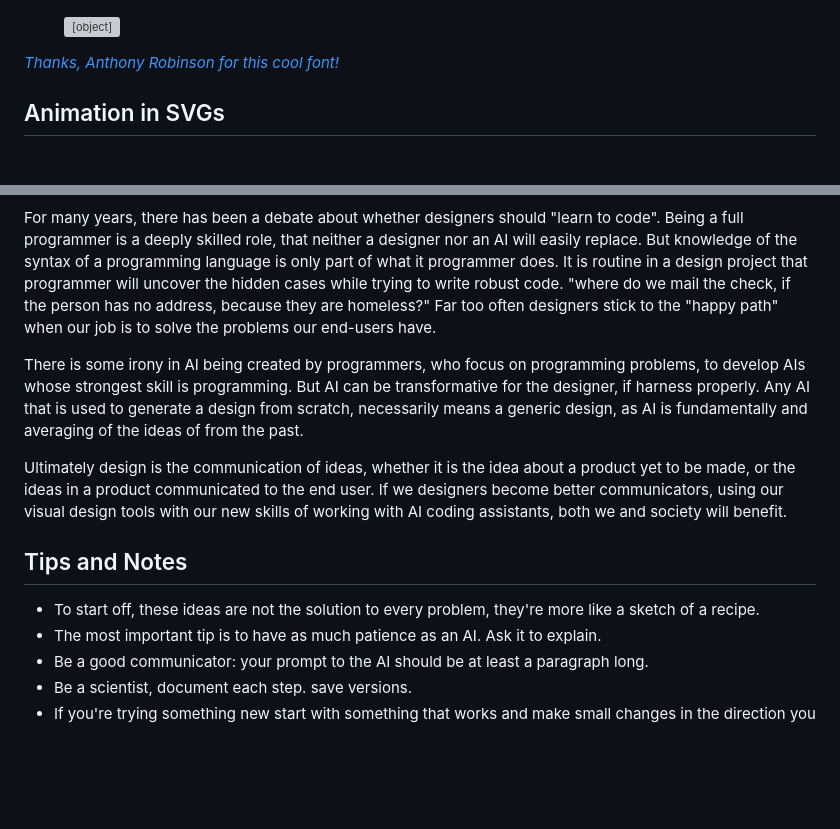
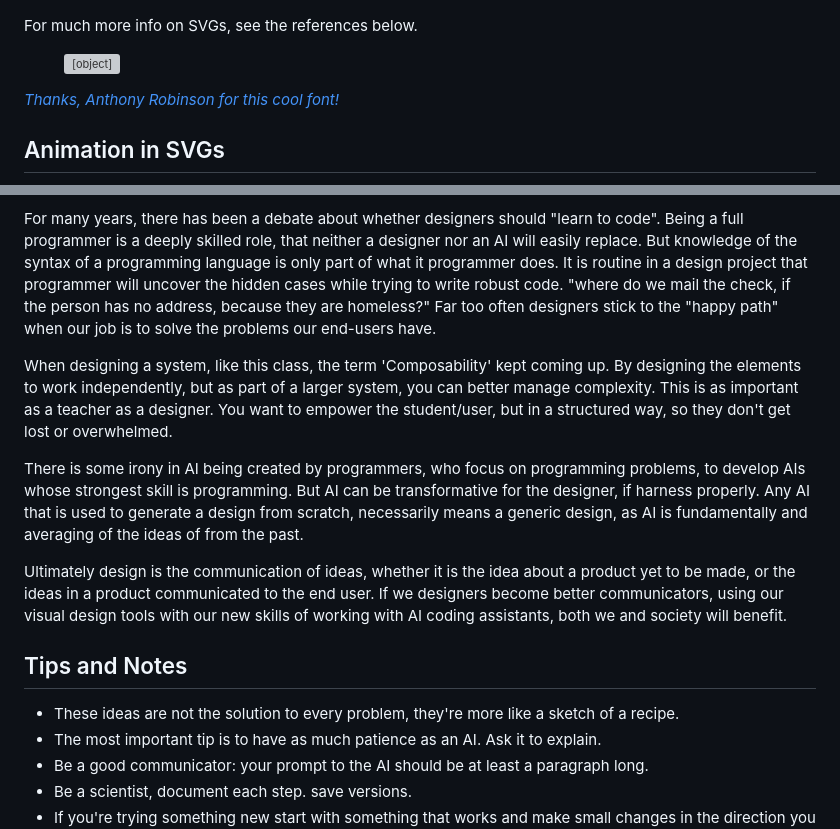
Before and after one commit to steveturbek/Designing-Interactive-SVGs-with-AI, a Markdown page: README.md, 2 parts joined by grey strips. Rendered like a GitHub page; blank space fills up the shorter version; grey boxes are pictures that could not be loaded.

```diff
--- a/README.md
+++ b/README.md
@@ -170,11 +169,8 @@ This gives the designer additional powers
 <svg width="100" height="100" xmlns="http://www.w3.org/2000/svg">
-  <circle cx="50" cy="50" r="40" fill="#4A90E2" />
+<circle cx="50" cy="50" r="40" fill="#4A90E2" />
 </svg>
-</object>
-<!--<figcaption>
-   An example data-driven interactive SVG
-</figcaption> -->
-</figure>
+
+For much more info on SVGs, see the references below.
 
 <figure>
 <object data="images/speed.svg" type="image/svg+xml" width="400" class="interstitial_svg">
@@ -376,13 +372,15 @@ I hope this is demonstrated some fun and thought-provoking new tools for designe
 
 For many years, there has been a debate about whether designers should "learn to code". Being a full programmer is a deeply skilled role, that neither a designer nor an AI will easily replace. But knowledge of the syntax of a programming language is only part of what it programmer does. It is routine in a design project that programmer will uncover the hidden cases while trying to write robust code. "where do we mail the check, if the person has no address, because they are homeless?" Far too often designers stick to the "happy path" when our job is to solve the problems our end-users have.
 
+When designing a system, like this class, the term 'Composability' kept coming up. By designing the elements to work independently, but as part of a larger system, you can better manage complexity. This is as important as a teacher as a designer. You want to empower the student/user, but in a structured way, so they don't get lost or overwhelmed.
+
 There is some irony in AI being created by programmers, who focus on programming problems, to develop AIs whose strongest skill is programming. But AI can be transformative for the designer, if harness properly. Any AI that is used to generate a design from scratch, necessarily means a generic design, as AI is fundamentally and averaging of the ideas of from the past.
 
 Ultimately design is the communication of ideas, whether it is the idea about a product yet to be made, or the ideas in a product communicated to the end user. If we designers become better communicators, using our visual design tools with our new skills of working with AI coding assistants, both we and society will benefit.
 
 ## Tips and Notes
 
-- To start off, these ideas are not the solution to every problem, they're more like a sketch of a recipe.
+- These ideas are not the solution to every problem, they're more like a sketch of a recipe.
 - The most important tip is to have as much patience as an AI. Ask it to explain.
 - Be a good communicator: your prompt to the AI should be at least a paragraph long.
 - Be a scientist, document each step. save versions.
```
Also changed, not shown: other parts of README.md (+2 -3 lines).
